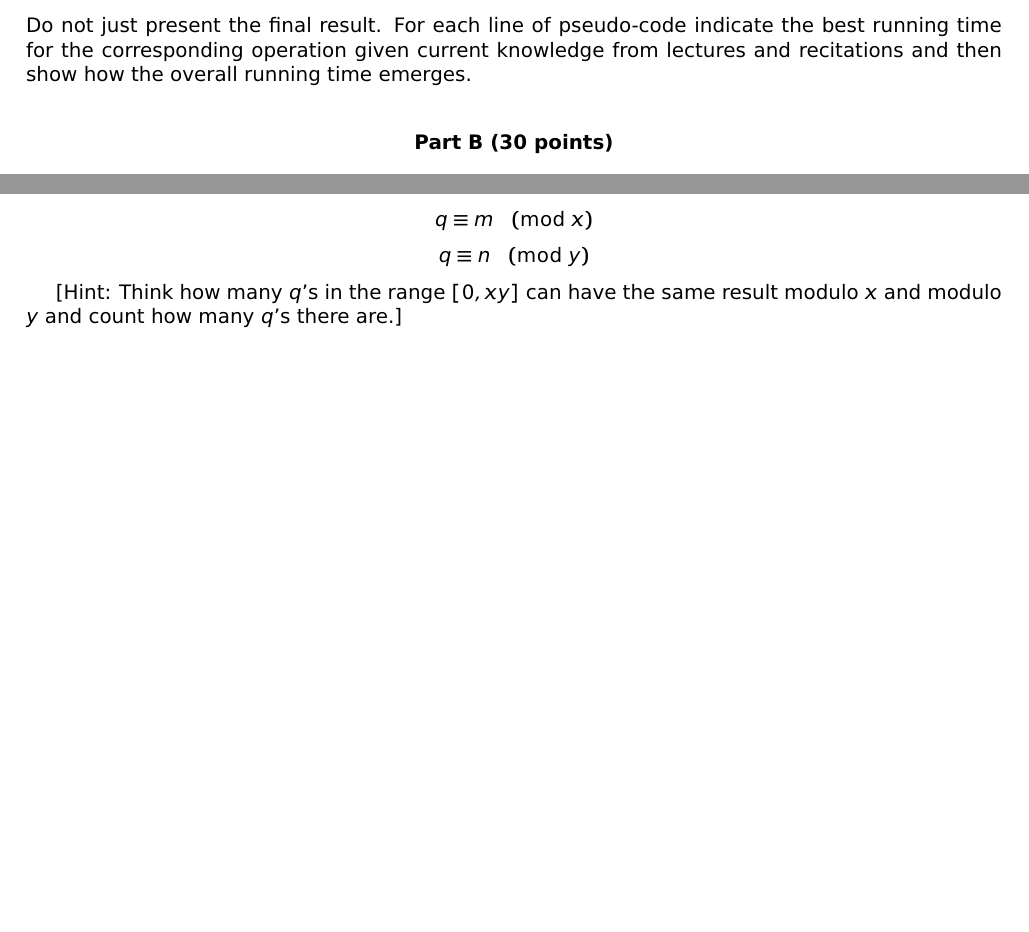
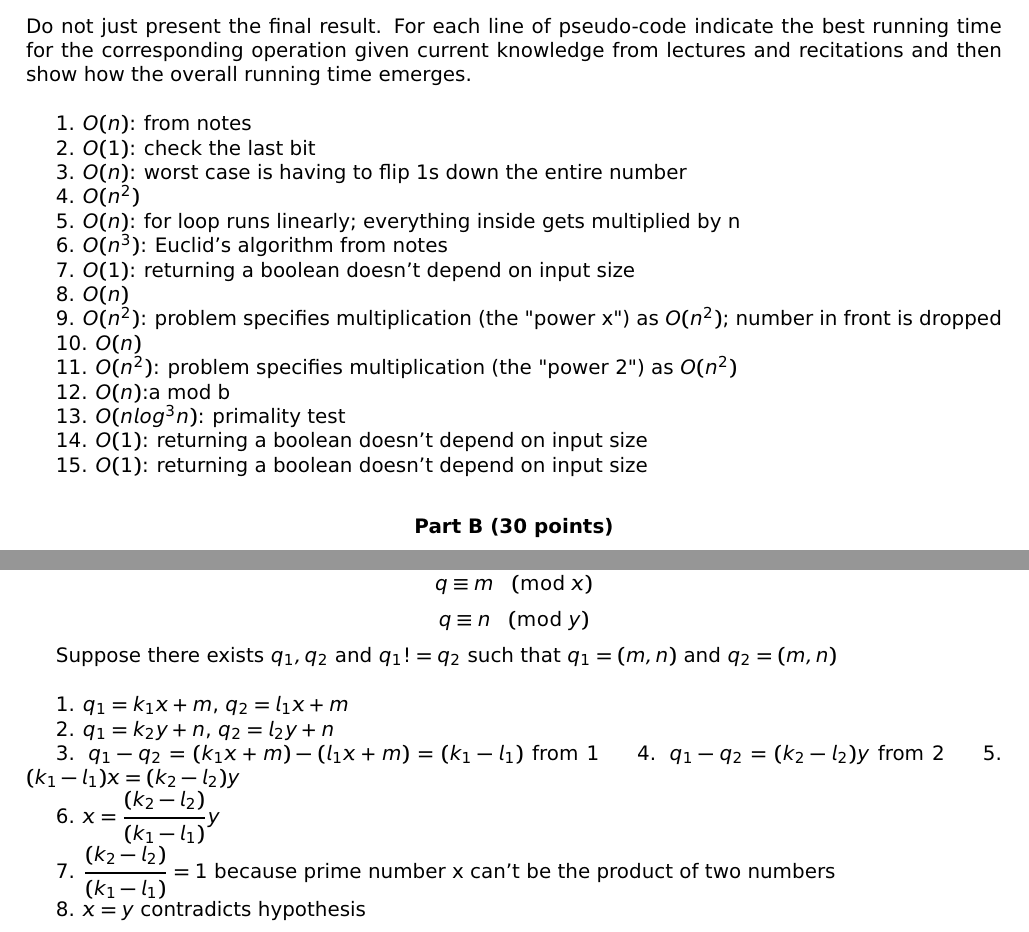
Before and after one commit to j21wang/algo1, a LaTeX problem sheet (hw1.tex): two parts of pages 2 and 4 of 5, joined at a grey line, cut so that both start at the same text, the shorter picture padded with empty space. Compiled offline with pdfLaTeX.

Commit message:
part of problem 2

```diff
--- a/hw1.tex
+++ b/hw1.tex
@@ -153,6 +153,22 @@ above algorithm as a function of its input parameter, given:
 pseudo-code indicate the best running time for the corresponding
 operation given current knowledge from lectures and recitations and
 then show how the overall running time emerges.\\
+
+1. $O(n)$: from notes\\
+\indent 2. $O(1)$: check the last bit\\
+\indent 3. $O(n)$: worst case is having to flip 1s down the entire number\\
+\indent 4. $O(n^2)$\\
+\indent 5. $O(n)$: for loop runs linearly; everything inside gets multiplied by n\\
+\indent 6. $O(n^3)$: Euclid's algorithm from notes\\
+\indent 7. $O(1)$: returning a boolean doesn't depend on input size\\
+\indent 8. $O(n)$\\
+\indent 9. $O(n^2)$: problem specifies multiplication (the "power x") as $O(n^2)$; number in front is dropped\\
+\indent 10. $O(n)$\\
+\indent 11. $O(n^2)$: problem specifies multiplication (the "power 2") as $O(n^2)$\\
+\indent 12. $O(n)$:a mod b\\
+\indent 13. $O(n log^3n)$: primality test\\
+\indent 14. $O(1)$: returning a boolean doesn't depend on input size\\
+\indent 15. $O(1)$: returning a boolean doesn't depend on input size\\
 
 \begin{center}
 {\bf Part B (30 points)}
@@ -329,13 +345,20 @@ the third column is the residues modulo 7.\\
 following is true: for every pair of numbers $m$ and $n$ so that: $0
 \leq m < x$ and $0 \leq n < y$, there is a unique integer $q$, where
 $0 \leq q < xy$, so that:
-
 $$q \equiv m \pmod{x}$$
 $$q \equiv n \pmod{y}$$
 
-[Hint: Think how many $q$'s in the range $[0,xy]$ can have the same
-  result modulo $x$ and modulo $y$ and count how many $q$'s there
-  are.]\\
+Suppose there exists $q_1, q_2$ and $q_1 != q_2$ such that $q_1 = (m, n)$ and $q_2 = (m, n)$\\
+
+1. $q_1 = k_1x+m$, $q_2 = l_1x+m$\\
+\indent 2. $q_1 = k_2y+n$, $q_2 = l_2y+n$\\
+\indent 3. $q_1 - q_2 = (k_1x + m) - (l_1x + m) = (k_1 - l_1)$ from 1
+\indent 4. $q_1 - q_2 = (k_2 - l_2) y$ from 2
+\indent 5. $(k_1 - l_1)x = (k_2 - l_2)y$\\
+\indent 6. $x=\dfrac{(k_2 - l_2)}{(k_1 - l_1)}y$\\
+\indent 7. $\dfrac{(k_2 - l_2)}{(k_1 - l_1)} = 1$ because prime number x can't be the product of two numbers\\
+\indent 8. $x = y$ contradicts hypothesis\\
+\indent 9. x and y have to be equal\\
 
 \noindent C. The previous problem asks to go from $q$ to $(m,n)$. It is also
 possible to go the other way. In particular, show the following:
```
Also changed, not shown: hw1.tex (2 more changed lines).
